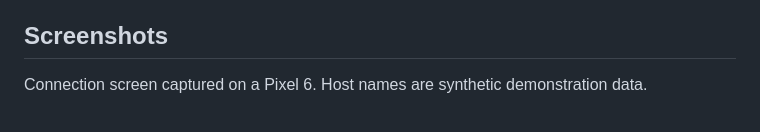
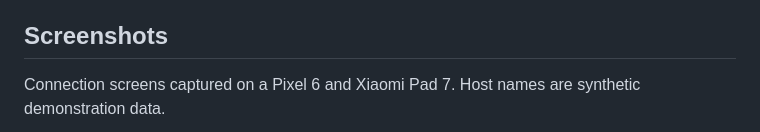
Before and after one commit to jf0510/sill-android, a Markdown page: README.md, the part around one of its changes. Rendered like a GitHub page.

```diff
--- a/README.md
+++ b/README.md
@@ -20,5 +20,6 @@ performance. See [testing](docs/testing.md) for scope and limitations.
 
 ## Screenshots
 
-Connection screen captured on a Pixel 6. Host names are synthetic demonstration data.
+Connection screens captured on a Pixel 6 and Xiaomi Pad 7.
+Host names are synthetic demonstration data.
 
```
Also changed, not shown: other parts of README.md (+7 -1 lines), docs/architecture.md (+2 -1 lines), docs/releases/0.1.9.md (added, +10 -0 lines), docs/testing.md (+2 -1 lines), docs/images/tablet.png (added), 2 other files.
